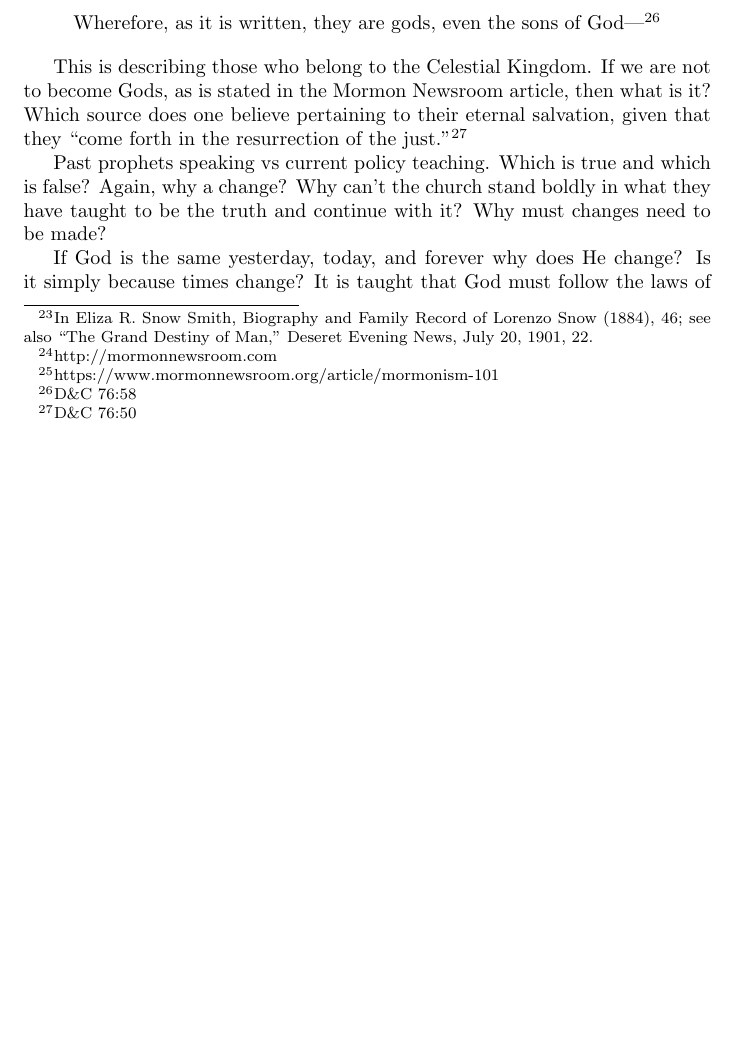
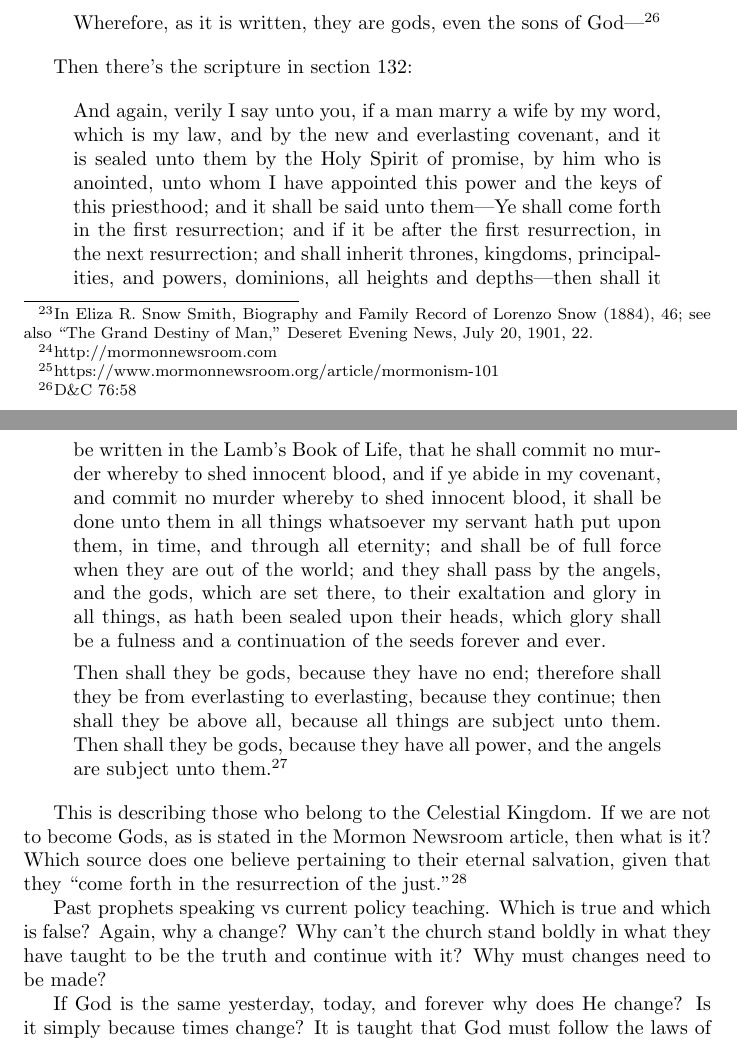
Before and after one commit to kegg/docs, a LaTeX document (change/change.tex): part of page 11 of 14 before the commit and two parts of pages 11 and 12 of 15 after it, the two joined at a grey line, cut so that both start at the same text, the shorter picture padded with empty space. Compiled offline with pdfLaTeX.

Commit message:
Added section 132 as a reference
Then shall they be gods...

```diff
--- a/change/change.tex
+++ b/change/change.tex
@@ -465,6 +465,35 @@ Wherefore, as it is written, they are gods, even the sons of
 God—\footnote{D\&C 76:58}
 \end{displayquote}
 
+Then there's the scripture in section 132:
+
+\begin{displayquote}
+And again, verily I say unto you, if a man marry a wife by my
+word, which is my law, and by the new and everlasting covenant,
+and it is sealed unto them by the Holy Spirit of promise, by him
+who is anointed, unto whom I have appointed this power and the keys
+of this priesthood; and it shall be said unto them—Ye shall come
+forth in the first resurrection; and if it be after the first
+resurrection, in the next resurrection; and shall inherit thrones,
+kingdoms, principalities, and powers, dominions, all heights and
+depths—then shall it be written in the Lamb’s Book of Life, that
+he shall commit no murder whereby to shed innocent blood, and if
+ye abide in my covenant, and commit no murder whereby to shed innocent
+blood, it shall be done unto them in all things whatsoever my servant
+hath put upon them, in time, and through all eternity; and shall be of
+full force when they are out of the world; and they shall pass by the
+angels, and the gods, which are set there, to their exaltation and
+glory in all things, as hath been sealed upon their heads, which
+glory shall be a fulness and a continuation of the seeds
+forever and ever.
+
+Then shall they be gods, because they have no end; therefore shall
+they be from everlasting to everlasting, because they continue; then
+shall they be above all, because all things are subject unto them.
+Then shall they be gods, because they have all power, and the
+angels are subject unto them.\footnote{D\&C 132:19-20}
+\end{displayquote}
+
 This is describing those who belong to the Celestial Kingdom. If we are not to
 become Gods, as is stated in the Mormon Newsroom article, then what is it? Which
 source does one believe pertaining to their eternal salvation, given that they
```
